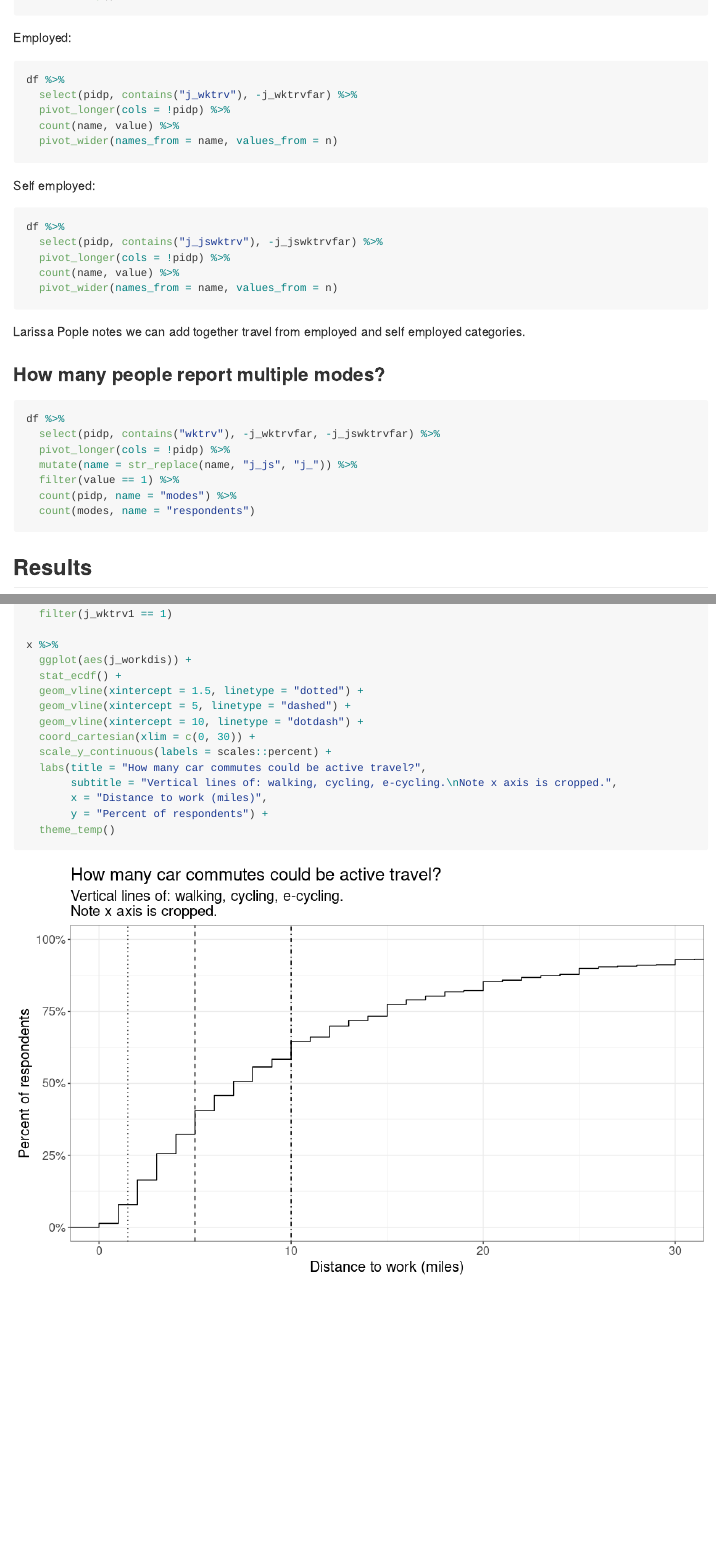
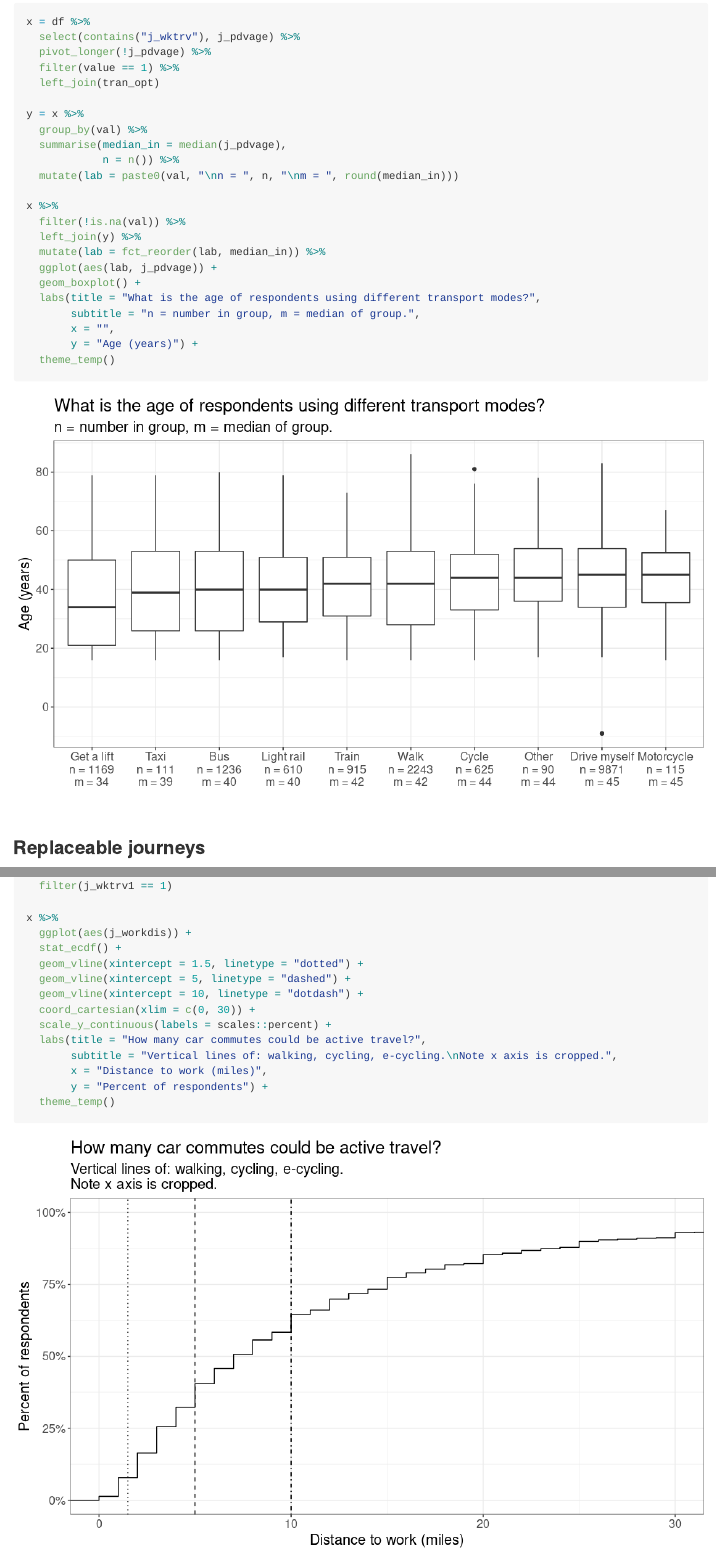
Before and after one commit to mikerspencer/understanding_society_transport, an R Markdown document (transport_presentation_deets.Rmd): the page in a window 1100 px wide, from 1620 px down before the commit and from 1630 px down after it, so that both start at the same text, and a second part further down, joined at a grey line. The pictures show the output file transport_presentation_deets.md that the author committed with the source, drawn offline in the style of GitHub; long lines of code are wrapped.

Commit message:
Dropped self employed, tidied results, added age/mode.

````diff
--- a/transport_presentation_deets.Rmd
+++ b/transport_presentation_deets.Rmd
@@ -40,7 +45,7 @@ Understanding Society variable guide: <https://www.understandingsociety.ac.uk/do
 ```{r data}
 df = read_dta("~/Cloud/personal/gofcoe/understanding_society/6614stata_B17CC6790677EF32F72CE50881AE98E1B9FC1F79133B07B63B353396D3AB917A_V1/UKDA-6614-stata/stata/stata13_se/ukhls_w10/j_indresp.dta") %>%
   select(pidp, j_pdvage,
-         contains("wktrv"), j_workdis,
+         contains("j_wktrv"), j_workdis,
          j_fimnnet_dv,
          j_benbase1, j_benbase2, j_benbase4)
 ```
@@ -88,44 +88,31 @@ df %>%
+```{r age}
+x = df %>%
+  select(contains("j_wktrv"), j_pdvage) %>%
+  pivot_longer(!j_pdvage) %>%
+  filter(value == 1) %>%
+  left_join(tran_opt)
+
+y = x %>%
+  group_by(val) %>%
+  summarise(median_in = median(j_pdvage),
+            n = n()) %>%
+  mutate(lab = paste0(val, "\nn = ", n, "\nm = ", round(median_in)))
+
+x %>%
+  filter(!is.na(val)) %>%
+  left_join(y) %>%
+  mutate(lab = fct_reorder(lab, median_in)) %>%
+  ggplot(aes(lab, j_pdvage)) +
+  geom_boxplot() +
+  labs(title = "What is the age of respondents using different transport modes?",
+       subtitle = "n = number in group, m = median of group.",
+       x = "",
+       y = "Age (years)") +
   theme_temp()
 ```
 
 
-
-Employed:
-
-```{r employed, eval = F}
-df %>%
-  select(pidp, contains("j_wktrv"), -j_wktrvfar) %>%
-  pivot_longer(cols = !pidp) %>%
-  count(name, value) %>%
-  pivot_wider(names_from = name, values_from = n)
-```
-
-Self employed:
-
-```{r self employed, eval = F}
-df %>%
-  select(pidp, contains("j_jswktrv"), -j_jswktrvfar) %>%
-  pivot_longer(cols = !pidp) %>%
-  count(name, value) %>%
-  pivot_wider(names_from = name, values_from = n)
-```
-
-Larissa Pople notes we can add together travel from employed and self employed categories.
-
-### How many people report multiple modes?
-
-```{r multi-report, eval = F}
-df %>%
-  select(pidp, contains("wktrv"), -j_wktrvfar, -j_jswktrvfar) %>%
-  pivot_longer(cols = !pidp) %>%
-  mutate(name = str_replace(name, "j_js", "j_")) %>%
-  filter(value == 1) %>%
-  count(pidp, name = "modes") %>%
-  count(modes, name = "respondents")
-```
-
-
-## Results
+### Replaceable journeys
 
 ```{r distance mode}
 x = df %>%
````
Also changed, not shown: transport_presentation_deets.md, transport_presentation_deets_files/figure-gfm/age-1.png (added), transport_presentation_deets.Rmd (18 more changed lines).
